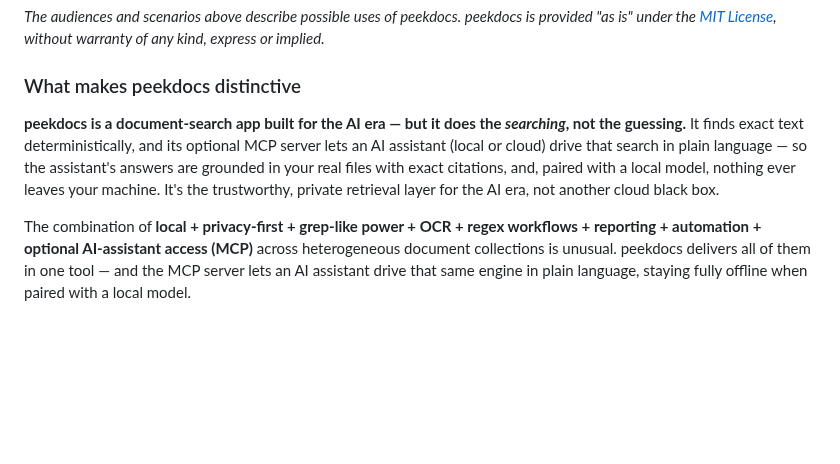
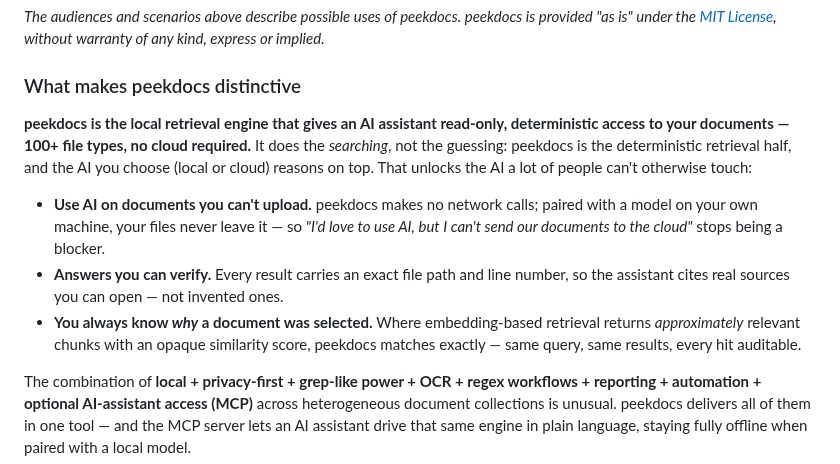
Before and after one commit to exbuf/peekdocs, a Markdown page: README.md, the part around the change. GitHub-like rendering; blank space fills up the shorter version.

Commit message:
docs: lead 'distinctive' section with the AI-retrieval-engine value prop
Replace the shorter AI-era paragraph with a headline + three proof points:
peekdocs is the local, read-only, deterministic retrieval engine that gives
an AI assistant access to your documents (100+ types, no cloud). Bullets:
use AI on docs you can't upload; answers you can verify (file + line); you
always know *why* a doc was selected (vs. approximate embedding retrieval).
Honest framing kept ('does the searching, not the guessing'; retrieval half).

Co-Authored-By: Claude Opus 4.8 (1M context) <noreply@anthropic.com>

```diff
--- a/README.md
+++ b/README.md
@@ -496,7 +496,11 @@ peekdocs is built for anyone who has files and needs to find something in them
 
 ### What makes peekdocs distinctive
 
-**peekdocs is a document-search app built for the AI era — but it does the *searching*, not the guessing.** It finds exact text deterministically, and its optional MCP server lets an AI assistant (local or cloud) drive that search in plain language — so the assistant's answers are grounded in your real files with exact citations, and, paired with a local model, nothing ever leaves your machine. It's the trustworthy, private retrieval layer for the AI era, not another cloud black box.
+**peekdocs is the local retrieval engine that gives an AI assistant read-only, deterministic access to your documents — 100+ file types, no cloud required.** It does the *searching*, not the guessing: peekdocs is the deterministic retrieval half, and the AI you choose (local or cloud) reasons on top. That unlocks the AI a lot of people can't otherwise touch:
+
+- **Use AI on documents you can't upload.** peekdocs makes no network calls; paired with a model on your own machine, your files never leave it — so *"I'd love to use AI, but I can't send our documents to the cloud"* stops being a blocker.
+- **Answers you can verify.** Every result carries an exact file path and line number, so the assistant cites real sources you can open — not invented ones.
+- **You always know *why* a document was selected.** Where embedding-based retrieval returns *approximately* relevant chunks with an opaque similarity score, peekdocs matches exactly — same query, same results, every hit auditable.
 
 The combination of **local + privacy-first + grep-like power + OCR + regex workflows + reporting + automation + optional AI-assistant access (MCP)** across heterogeneous document collections is unusual. peekdocs delivers all of them in one tool — and the MCP server lets an AI assistant drive that same engine in plain language, staying fully offline when paired with a local model.
 
```
